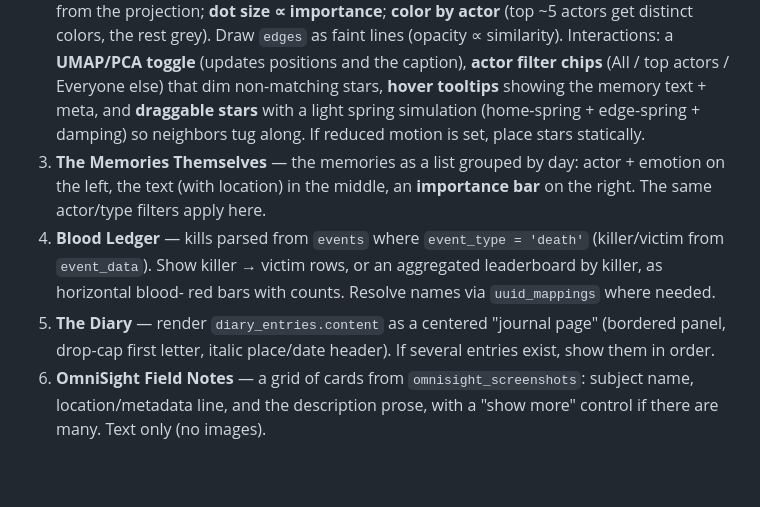
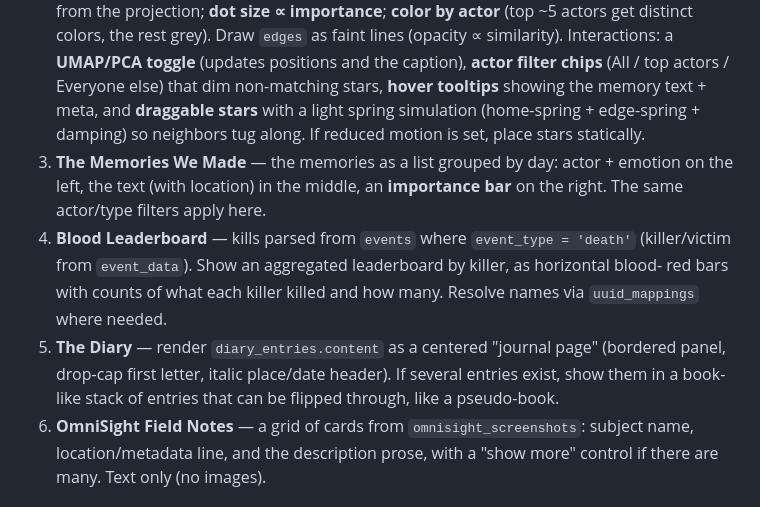
Before and after one commit to Fauxvale/fauxvale.github.io, a Markdown page: build-skyrimnet-save-explorer-prompt.md, the part around the change. Drawn GitHub-style; blank space fills up the shorter version.

Commit message:
Revise memory and blood ledger descriptions
Updated section titles and descriptions for clarity and consistency.

```diff
--- a/build-skyrimnet-save-explorer-prompt.md
+++ b/build-skyrimnet-save-explorer-prompt.md
@@ -229,14 +229,15 @@ double-clicking the file offline.
    non-matching stars, **hover tooltips** showing the memory text + meta, and **draggable stars** with a
    light spring simulation (home-spring + edge-spring + damping) so neighbors tug along. If reduced motion
    is set, place stars statically.
-3. **The Memories Themselves** — the memories as a list grouped by day: actor + emotion on the left, the
+3. **The Memories We Made** — the memories as a list grouped by day: actor + emotion on the left, the
    text (with location) in the middle, an **importance bar** on the right. The same actor/type filters
    apply here.
-4. **Blood Ledger** — kills parsed from `events` where `event_type = 'death'` (killer/victim from
-   `event_data`). Show killer → victim rows, or an aggregated leaderboard by killer, as horizontal blood-
-   red bars with counts. Resolve names via `uuid_mappings` where needed.
+4. **Blood Leaderboard** — kills parsed from `events` where `event_type = 'death'` (killer/victim from
+   `event_data`). Show an aggregated leaderboard by killer, as horizontal blood-
+   red bars with counts of what each killer killed and how many. Resolve names via `uuid_mappings` where needed.
 5. **The Diary** — render `diary_entries.content` as a centered "journal page" (bordered panel, drop-cap
-   first letter, italic place/date header). If several entries exist, show them in order.
+   first letter, italic place/date header). If several entries exist, show them in a book-like stack of entries
+   that can be flipped through, like a pseudo-book.
 6. **OmniSight Field Notes** — a grid of cards from `omnisight_screenshots`: subject name, location/metadata
    line, and the description prose, with a "show more" control if there are many. Text only (no images).
 
```
